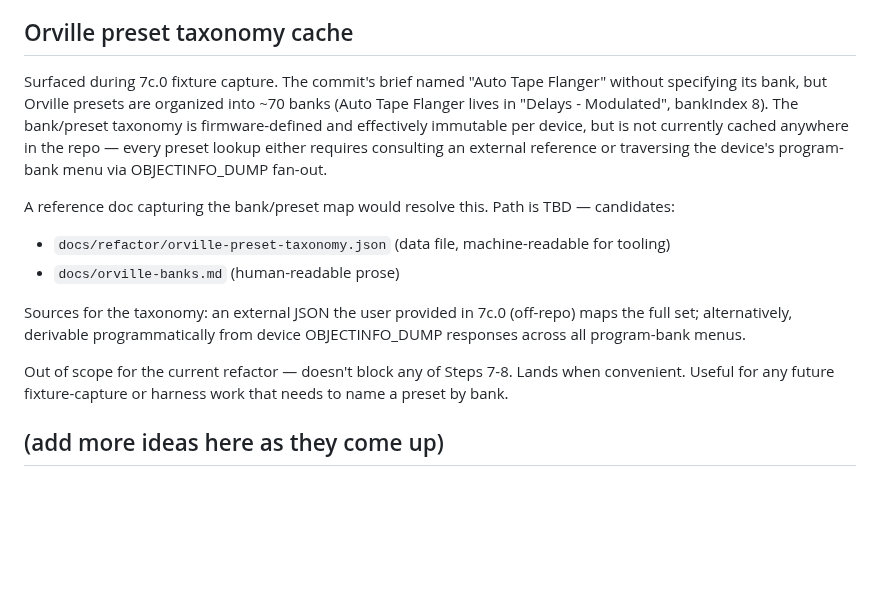
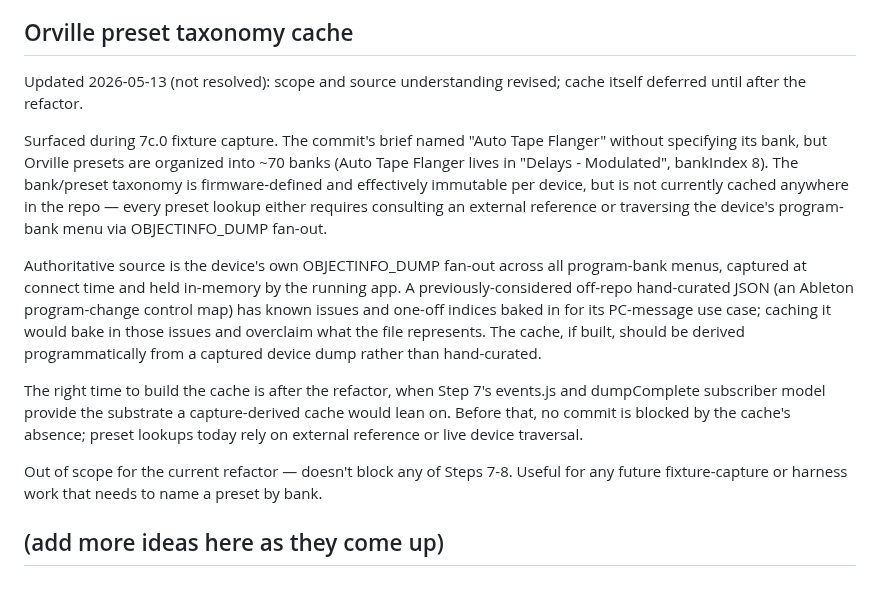
Before and after one commit to auntiepickle/orvilleCommander, a Markdown page: docs/refactor/future-work.md, the part around the change. Drawn GitHub-style; blank space fills up the shorter version.

Commit message:
docs(future-work): revise Orville preset taxonomy cache plan
Revises the "Orville preset taxonomy cache" entry in
docs/refactor/future-work.md. The original plan, drafted during 7c.0,
contemplated caching an off-repo JSON the user had provided. That
source is now reframed: the authoritative taxonomy is the device's
own OBJECTINFO_DUMP fan-out, not the off-repo file.

The off-repo JSON turned out to be a personal Ableton program-change
control map, hand-curated for a PC-message use case with known issues
and one-off indices baked in. Caching it as if it were a firmware
taxonomy would overclaim what the file represents and propagate its
issues into every future consumer.

New disposition: updated, not resolved. The two original candidate
paths (docs/refactor/orville-preset-taxonomy.json and
docs/orville-banks.md) are removed, along with the "Lands when
convenient" framing. The cache itself is deferred until after the
refactor; see the updated future-work.md entry for the substrate
reasoning.

Tests unchanged: 16/16 across parser, renderer, and startup suites.
Docs-only commit; no src/ or tests/ changes.

```diff
--- a/docs/refactor/future-work.md
+++ b/docs/refactor/future-work.md
@@ -114,15 +114,14 @@ Architectural opinions consolidated during Step 5.5's development. Each item is
 
 ## Orville preset taxonomy cache
 
+Updated 2026-05-13 (not resolved): scope and source understanding revised; cache itself deferred until after the refactor.
+
 Surfaced during 7c.0 fixture capture. The commit's brief named "Auto Tape Flanger" without specifying its bank, but Orville presets are organized into ~70 banks (Auto Tape Flanger lives in "Delays - Modulated", bankIndex 8). The bank/preset taxonomy is firmware-defined and effectively immutable per device, but is not currently cached anywhere in the repo — every preset lookup either requires consulting an external reference or traversing the device's program-bank menu via OBJECTINFO_DUMP fan-out.
 
-A reference doc capturing the bank/preset map would resolve this. Path is TBD — candidates:
+Authoritative source is the device's own OBJECTINFO_DUMP fan-out across all program-bank menus, captured at connect time and held in-memory by the running app. A previously-considered off-repo hand-curated JSON (an Ableton program-change control map) has known issues and one-off indices baked in for its PC-message use case; caching it would bake in those issues and overclaim what the file represents. The cache, if built, should be derived programmatically from a captured device dump rather than hand-curated.
 
-- `docs/refactor/orville-preset-taxonomy.json` (data file, machine-readable for tooling)
-- `docs/orville-banks.md` (human-readable prose)
+The right time to build the cache is after the refactor, when Step 7's events.js and dumpComplete subscriber model provide the substrate a capture-derived cache would lean on. Before that, no commit is blocked by the cache's absence; preset lookups today rely on external reference or live device traversal.
 
-Sources for the taxonomy: an external JSON the user provided in 7c.0 (off-repo) maps the full set; alternatively, derivable programmatically from device OBJECTINFO_DUMP responses across all program-bank menus.
-
-Out of scope for the current refactor — doesn't block any of Steps 7-8. Lands when convenient. Useful for any future fixture-capture or harness work that needs to name a preset by bank.
+Out of scope for the current refactor — doesn't block any of Steps 7-8. Useful for any future fixture-capture or harness work that needs to name a preset by bank.
 
 ## (add more ideas here as they come up)
```
